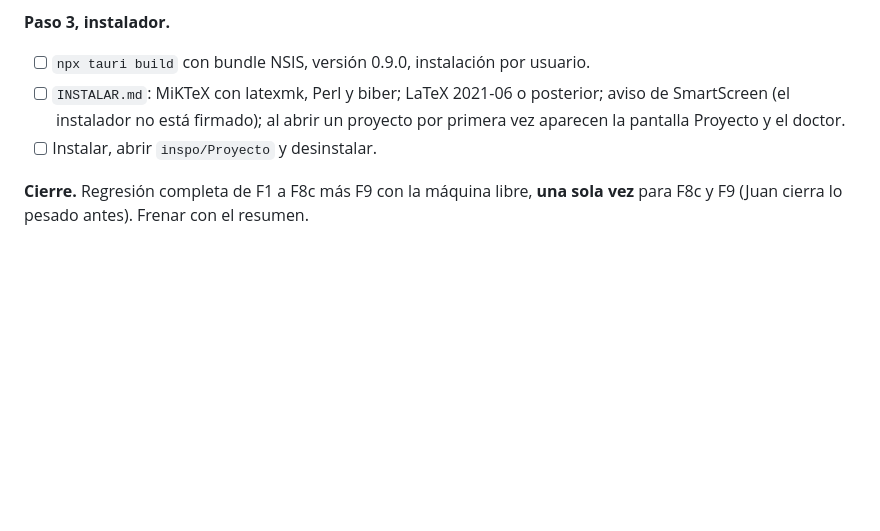
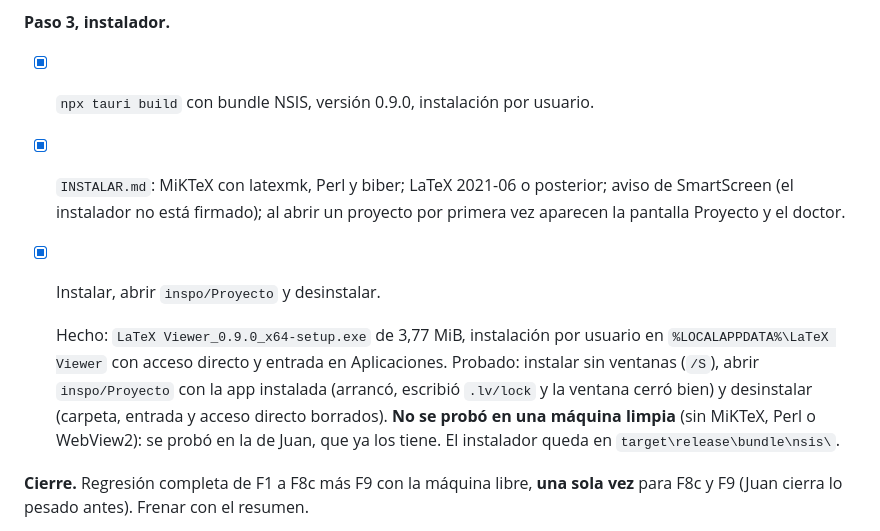
Before and after one commit to juan-sb/latex-editor, a Markdown page: plan.md, the part around the change. Rendered like a GitHub page; blank space fills up the shorter version.

Commit message:
F9 paso 3: plan.md y CLAUDE.md con el instalador
Co-Authored-By: Claude Sonnet 5.5 <noreply@anthropic.com>

```diff
--- a/plan.md
+++ b/plan.md
@@ -742,9 +742,11 @@ Aceptación: `scripts/aceptacion-f8c.ps1` (sobre `fixtures/imagenes`, con TeX re
   Hecho (detalle y números en `docs/F9-paridad.md`): la detección llegó sola al `latexviewer.json` del fixture (**cero defectos de la detección**); `compilar.ps1` con `capitulo`, `rapido` y `completo` da PDF y texto idénticos a `pre-f9`; la app (`parcial`, `rapido`, `entrega` y exportar las 8 partes) da PDF y texto idénticos a los del esquema viejo; el doctor sólo marca el PATH de latexmk. Commits en `inspo/`: `7b4c314` (`pre-f9`) y `d901277` (paso 1). **Lo que cambió respecto del plan:** la paridad encontró una opción de `Menu.bat` sin equivalente en la app, «Abrir la carpeta PDF»: se agregó «Abrir la carpeta de los PDF publicados / exportados» (menú de compilación y paleta; `Session::carpeta_de_salida` y el comando de Tauri `open_output_dir`). El parcial **en frío** (sin ningún `.aux` de las otras partes) numera el capítulo 8 y no 15; con los `.aux` de cualquier otro build sale idéntico al viejo.
 
 **Paso 3, instalador.**
-- [ ] `npx tauri build` con bundle NSIS, versión 0.9.0, instalación por usuario.
-- [ ] `INSTALAR.md`: MiKTeX con latexmk, Perl y biber; LaTeX 2021-06 o posterior; aviso de SmartScreen (el instalador no está firmado); al abrir un proyecto por primera vez aparecen la pantalla Proyecto y el doctor.
-- [ ] Instalar, abrir `inspo/Proyecto` y desinstalar.
+- [x] `npx tauri build` con bundle NSIS, versión 0.9.0, instalación por usuario.
+- [x] `INSTALAR.md`: MiKTeX con latexmk, Perl y biber; LaTeX 2021-06 o posterior; aviso de SmartScreen (el instalador no está firmado); al abrir un proyecto por primera vez aparecen la pantalla Proyecto y el doctor.
+- [x] Instalar, abrir `inspo/Proyecto` y desinstalar.
+
+  Hecho: `LaTeX Viewer_0.9.0_x64-setup.exe` de 3,77 MiB, instalación por usuario en `%LOCALAPPDATA%\LaTeX Viewer` con acceso directo y entrada en Aplicaciones. Probado: instalar sin ventanas (`/S`), abrir `inspo/Proyecto` con la app instalada (arrancó, escribió `.lv/lock` y la ventana cerró bien) y desinstalar (carpeta, entrada y acceso directo borrados). **No se probó en una máquina limpia** (sin MiKTeX, Perl o WebView2): se probó en la de Juan, que ya los tiene. El instalador queda en `target\release\bundle\nsis\`.
 
 **Cierre.** Regresión completa de F1 a F8c más F9 con la máquina libre, **una sola vez** para F8c y F9 (Juan cierra lo pesado antes). Frenar con el resumen.
 
```
Also changed, not shown: CLAUDE.md (+1 -1 lines).
